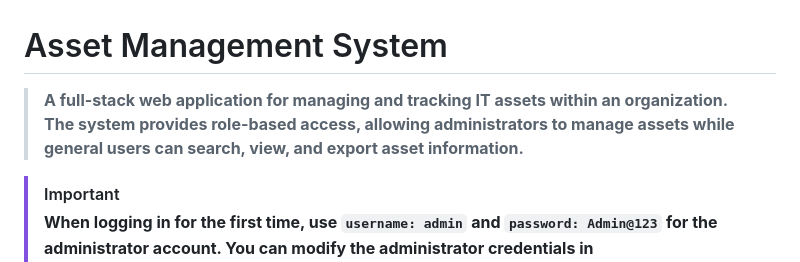
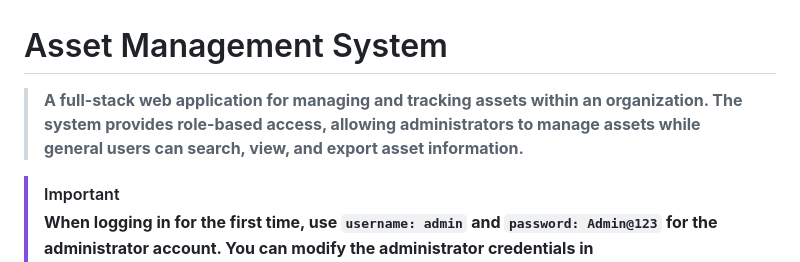
Before and after one commit to yurehito/asset-management-system, a Markdown page: readme.md, the part around the change. Drawn GitHub-style.

```diff
--- a/readme.md
+++ b/readme.md
@@ -1,6 +1,6 @@
 # Asset Management System
 
-> **A full-stack web application for managing and tracking IT assets within an organization. The system provides role-based access, allowing administrators to manage assets while general users can search, view, and export asset information.**
+> **A full-stack web application for managing and tracking assets within an organization. The system provides role-based access, allowing administrators to manage assets while general users can search, view, and export asset information.**
 
 > [!IMPORTANT]
 > **When logging in for the first time, use `username: admin` and `password: Admin@123` for the administrator account. You can modify the administrator credentials in `backend/utils/seed.js`. For all other users, use their assigned lowercase username and their Employee Code as the default password. Demo user data can be found in `backend/utils/data/`. Everyone will be prompted to change their password after their first login and can change it again later from within the application. This project doesn't include a Forgot Password feature, so feel free to add one if you need it.**
```
